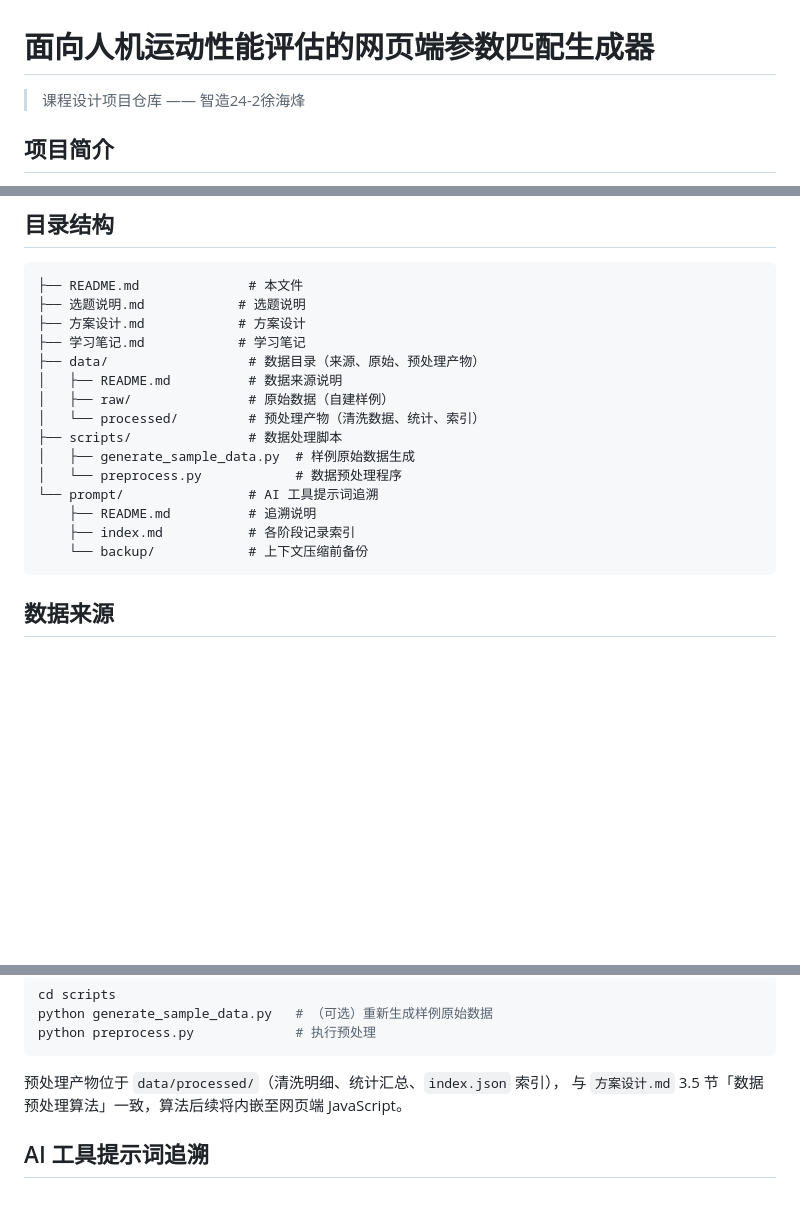
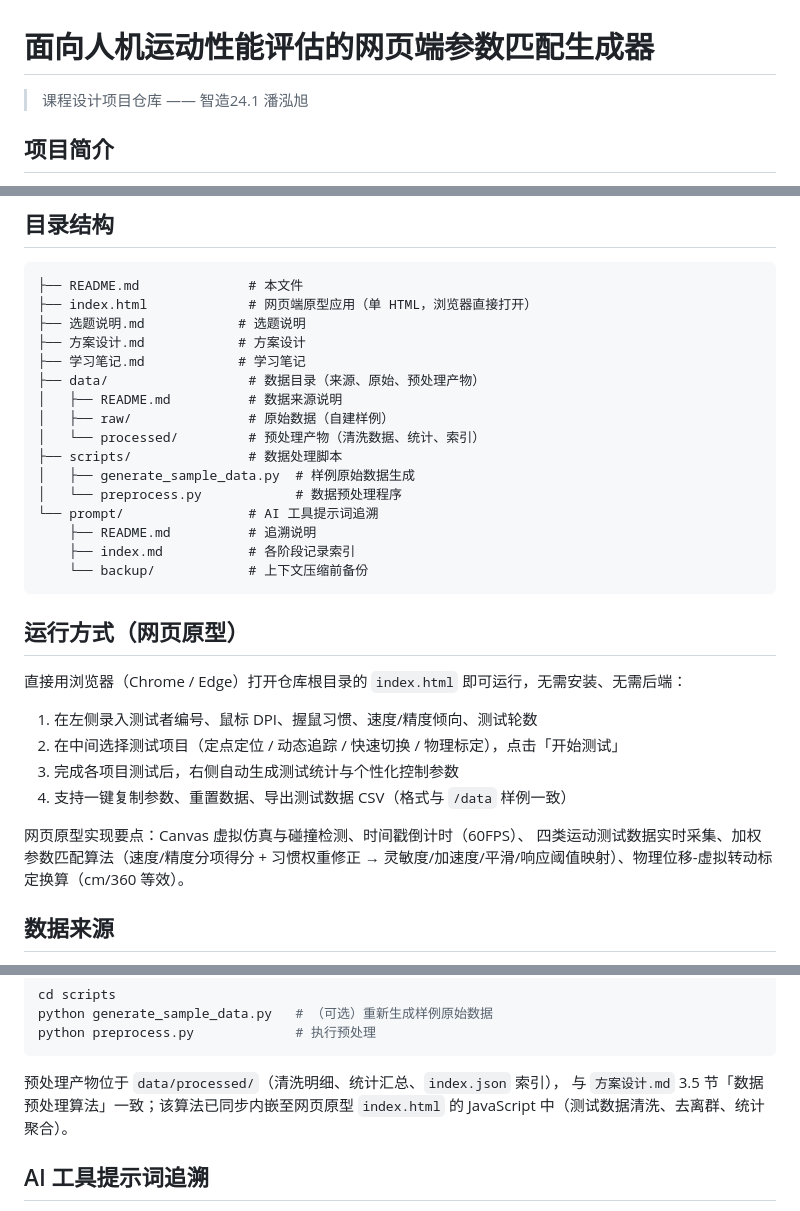
Before and after one commit to xu123-hai/-, a Markdown page: README.md, 3 parts joined by grey strips. Rendered like a GitHub page; blank space fills up the shorter version.

Commit message:
更新README：新增网页原型运行方式与应用说明

````diff
--- a/README.md
+++ b/README.md
@@ -1,6 +1,6 @@
 # 面向人机运动性能评估的网页端参数匹配生成器
 
-> 课程设计项目仓库 —— 智造24-2徐海烽
+> 课程设计项目仓库 —— 智造24.1 潘泓旭
 
 ## 项目简介
 
@@ -19,6 +19,7 @@
 
 ```
 ├── README.md              # 本文件
+├── index.html             # 网页端原型应用（单 HTML，浏览器直接打开）
 ├── 选题说明.md            # 选题说明
 ├── 方案设计.md            # 方案设计
 ├── 学习笔记.md            # 学习笔记
@@ -34,6 +35,19 @@
     ├── index.md           # 各阶段记录索引
     └── backup/            # 上下文压缩前备份
 ```
+
+## 运行方式（网页原型）
+
+直接用浏览器（Chrome / Edge）打开仓库根目录的 `index.html` 即可运行，无需安装、无需后端：
+
+1. 在左侧录入测试者编号、鼠标 DPI、握鼠习惯、速度/精度倾向、测试轮数
+2. 在中间选择测试项目（定点定位 / 动态追踪 / 快速切换 / 物理标定），点击「开始测试」
+3. 完成各项目测试后，右侧自动生成测试统计与个性化控制参数
+4. 支持一键复制参数、重置数据、导出测试数据 CSV（格式与 `/data` 样例一致）
+
+网页原型实现要点：Canvas 虚拟仿真与碰撞检测、时间戳倒计时（60FPS）、
+四类运动测试数据实时采集、加权参数匹配算法（速度/精度分项得分 + 习惯权重修正 →
+灵敏度/加速度/平滑/响应阈值映射）、物理位移-虚拟转动标定换算（cm/360 等效）。
 
 ## 数据来源
 
@@ -63,7 +77,8 @@ python preprocess.py             # 执行预处理
 ```
 
 预处理产物位于 `data/processed/`（清洗明细、统计汇总、`index.json` 索引），
-与 `方案设计.md` 3.5 节「数据预处理算法」一致，算法后续将内嵌至网页端 JavaScript。
+与 `方案设计.md` 3.5 节「数据预处理算法」一致；该算法已同步内嵌至网页原型
+`index.html` 的 JavaScript 中（测试数据清洗、去离群、统计聚合）。
 
 ## AI 工具提示词追溯
 
````
